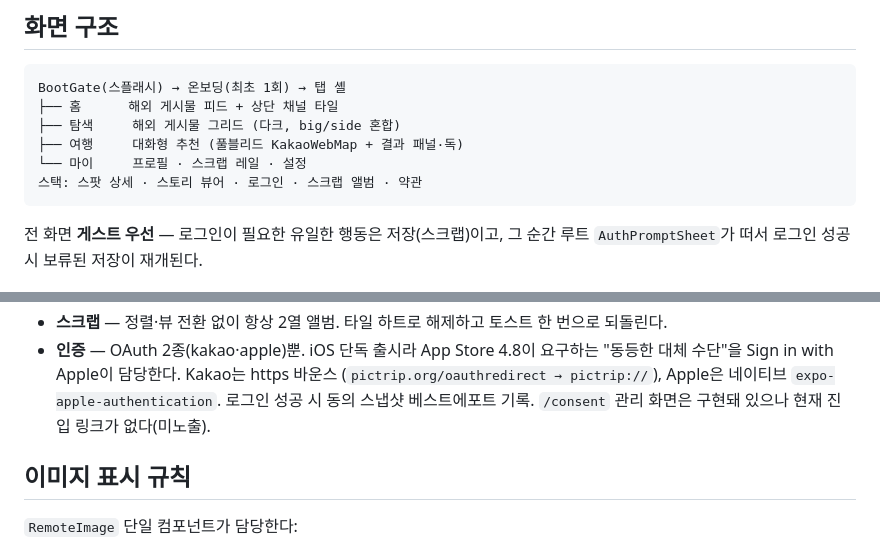
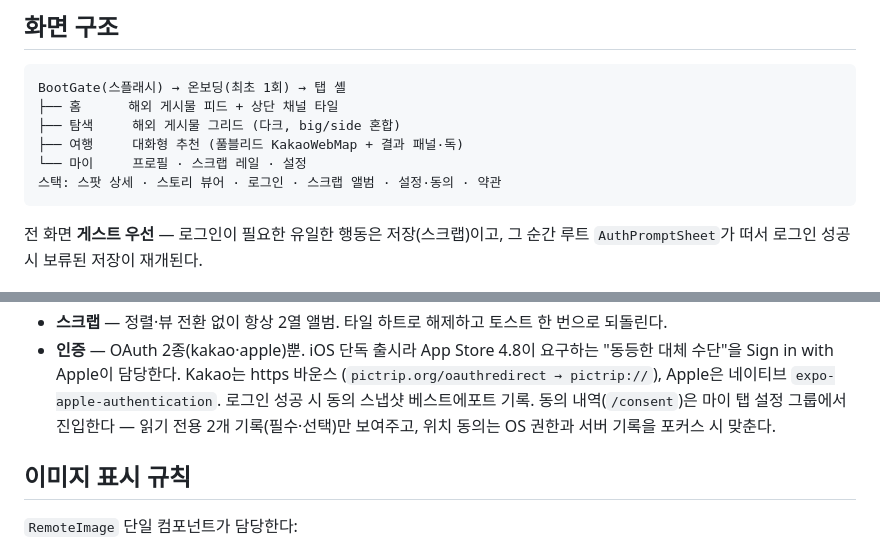
Before and after one commit to jeongeup-lab/PICTRIP, a Markdown page: docs/explanation/product.md, 2 parts joined by grey strips. Rendered like a GitHub page.

````diff
--- a/docs/explanation/product.md
+++ b/docs/explanation/product.md
@@ -21,7 +21,7 @@ BootGate(스플래시) → 온보딩(최초 1회) → 탭 셸
 ├── 탐색     해외 게시물 그리드 (다크, big/side 혼합)
 ├── 여행     대화형 추천 (풀블리드 KakaoWebMap + 결과 패널·독)
 └── 마이     프로필 · 스크랩 레일 · 설정
-스택: 스팟 상세 · 스토리 뷰어 · 로그인 · 스크랩 앨범 · 약관
+스택: 스팟 상세 · 스토리 뷰어 · 로그인 · 스크랩 앨범 · 설정·동의 · 약관
 ```
 
 전 화면 **게스트 우선** — 로그인이 필요한 유일한 행동은 저장(스크랩)이고,
@@ -46,7 +46,8 @@ BootGate(스플래시) → 온보딩(최초 1회) → 탭 셸
   "동등한 대체 수단"을 Sign in with Apple이 담당한다. Kakao는 https 바운스
   (`pictrip.org/oauthredirect → pictrip://`), Apple은 네이티브
   `expo-apple-authentication`. 로그인 성공 시 동의 스냅샷 베스트에포트 기록.
-  `/consent` 관리 화면은 구현돼 있으나 현재 진입 링크가 없다(미노출).
+  동의 내역(`/consent`)은 마이 탭 설정 그룹에서 진입한다 — 읽기 전용 2개
+  기록(필수·선택)만 보여주고, 위치 동의는 OS 권한과 서버 기록을 포커스 시 맞춘다.
 
 ## 이미지 표시 규칙
 
````
Also changed, not shown: docs/reference/profile-tab.md (+29 -21 lines).
